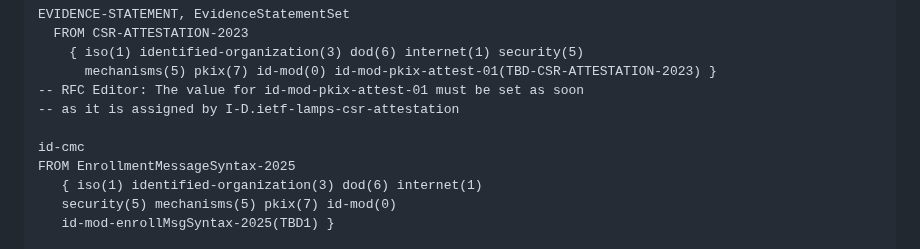
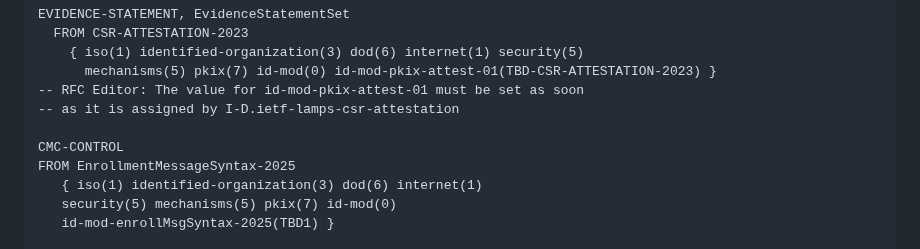
Before and after one commit to lamps-wg/lamps-attestation-freshness, a Markdown page: draft-ietf-lamps-attestation-freshness.md, the part around the change. GitHub-like rendering.

Commit message:
Update draft-ietf-lamps-attestation-freshness.md
Co-authored-by: Sean Turner <sean@sn3rd.com>

```diff
--- a/draft-ietf-lamps-attestation-freshness.md
+++ b/draft-ietf-lamps-attestation-freshness.md
@@ -642,7 +642,7 @@ EVIDENCE-STATEMENT, EvidenceStatementSet
 -- RFC Editor: The value for id-mod-pkix-attest-01 must be set as soon
 -- as it is assigned by I-D.ietf-lamps-csr-attestation
 
-id-cmc
+CMC-CONTROL
 FROM EnrollmentMessageSyntax-2025
    { iso(1) identified-organization(3) dod(6) internet(1)
    security(5) mechanisms(5) pkix(7) id-mod(0)
```
